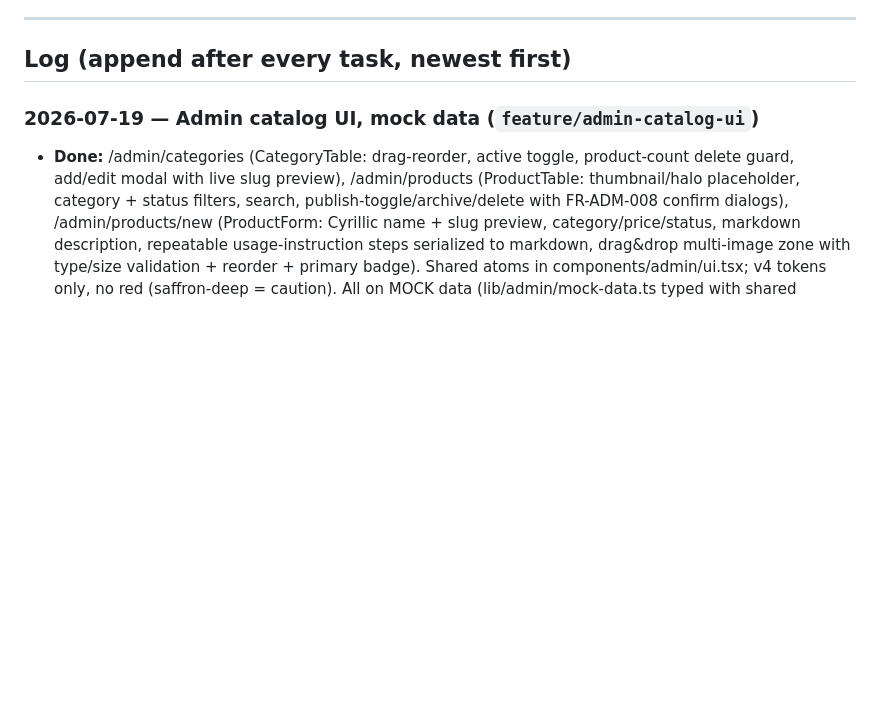
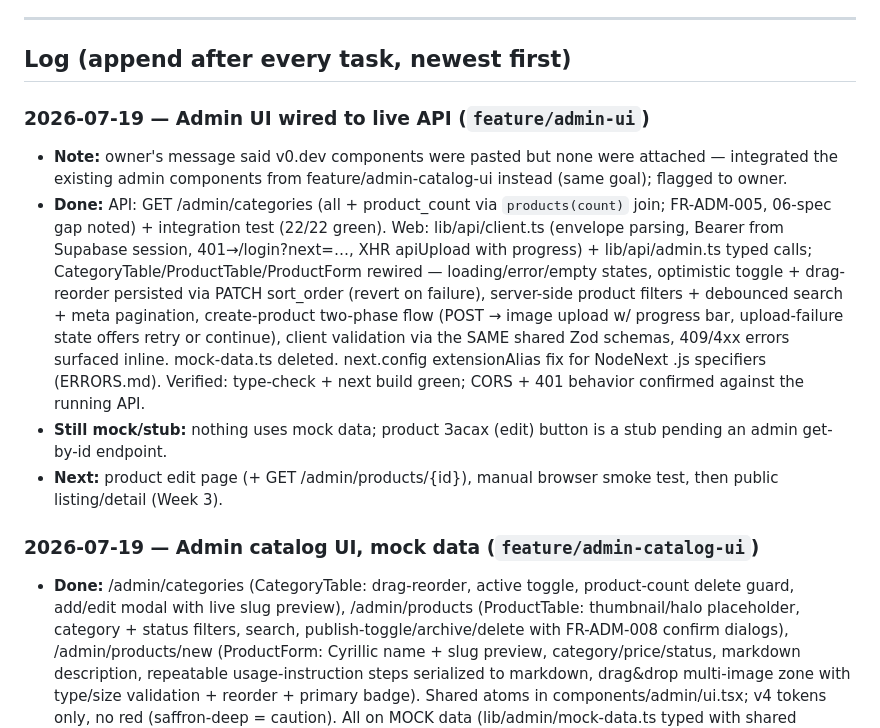
Before and after one commit to Tengis01/Nogoolin, a Markdown page: agent-context/TASKS.md, the part around the change. GitHub-like rendering; blank space fills up the shorter version.

Commit message:
docs: log admin UI integration status and fixes in agent-context
Co-Authored-By: Claude Fable 5 <noreply@anthropic.com>

```diff
--- a/agent-context/TASKS.md
+++ b/agent-context/TASKS.md
@@ -39,6 +39,29 @@
 ---
 
 ## Log (append after every task, newest first)
+
+### 2026-07-19 — Admin UI wired to live API (`feature/admin-ui`)
+- **Note:** owner's message said v0.dev components were pasted but none were
+  attached — integrated the existing admin components from
+  feature/admin-catalog-ui instead (same goal); flagged to owner.
+- **Done:** API: GET /admin/categories (all + product_count via
+  `products(count)` join; FR-ADM-005, 06-spec gap noted) + integration test
+  (22/22 green). Web: lib/api/client.ts (envelope parsing, Bearer from
+  Supabase session, 401→/login?next=…, XHR apiUpload with progress) +
+  lib/api/admin.ts typed calls; CategoryTable/ProductTable/ProductForm
+  rewired — loading/error/empty states, optimistic toggle + drag-reorder
+  persisted via PATCH sort_order (revert on failure), server-side product
+  filters + debounced search + meta pagination, create-product two-phase
+  flow (POST → image upload w/ progress bar, upload-failure state offers
+  retry or continue), client validation via the SAME shared Zod schemas,
+  409/4xx errors surfaced inline. mock-data.ts deleted. next.config
+  extensionAlias fix for NodeNext .js specifiers (ERRORS.md). Verified:
+  type-check + next build green; CORS + 401 behavior confirmed against the
+  running API.
+- **Still mock/stub:** nothing uses mock data; product Засах (edit) button
+  is a stub pending an admin get-by-id endpoint.
+- **Next:** product edit page (+ GET /admin/products/{id}), manual browser
+  smoke test, then public listing/detail (Week 3).
 
 ### 2026-07-19 — Admin catalog UI, mock data (`feature/admin-catalog-ui`)
 - **Done:** /admin/categories (CategoryTable: drag-reorder, active toggle,
```
Also changed, not shown: agent-context/ERRORS.md (+12 -0 lines), agent-context/PROGRESS.md (+10 -4 lines).
